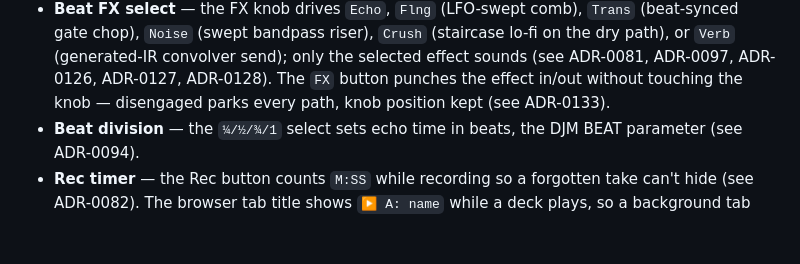
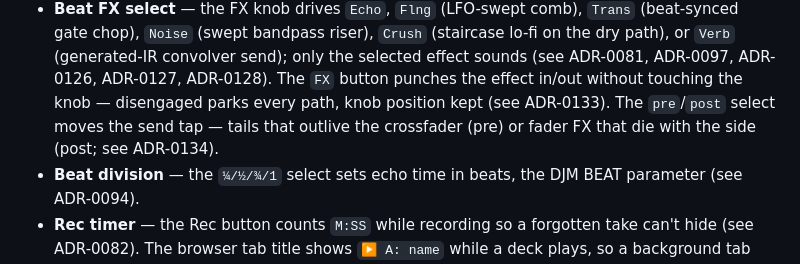
Before and after one commit to shizukutanaka/Acro-DJ-Mixer, a Markdown page: README.md, the part around the change. Drawn GitHub-style; blank space fills up the shorter version.

Commit message:
docs: README pre/post send tap
Co-Authored-By: うめ <app.shizukutanaka@gmail.com>

```diff
--- a/README.md
+++ b/README.md
@@ -220,7 +220,10 @@ to classic varispeed tempo. Use option 2 for the full feature set.
   `Verb` (generated-IR convolver send); only the selected effect
   sounds (see ADR-0081, ADR-0097, ADR-0126, ADR-0127, ADR-0128). The
   `FX` button punches the effect in/out without touching the knob —
-  disengaged parks every path, knob position kept (see ADR-0133).
+  disengaged parks every path, knob position kept (see ADR-0133). The
+  `pre`/`post` select moves the send tap — tails that outlive the
+  crossfader (pre) or fader FX that die with the side (post; see
+  ADR-0134).
 - **Beat division** — the `¼/½/¾/1` select sets echo time in beats,
   the DJM BEAT parameter (see ADR-0094).
 - **Rec timer** — the Rec button counts `M:SS` while recording so a
```
